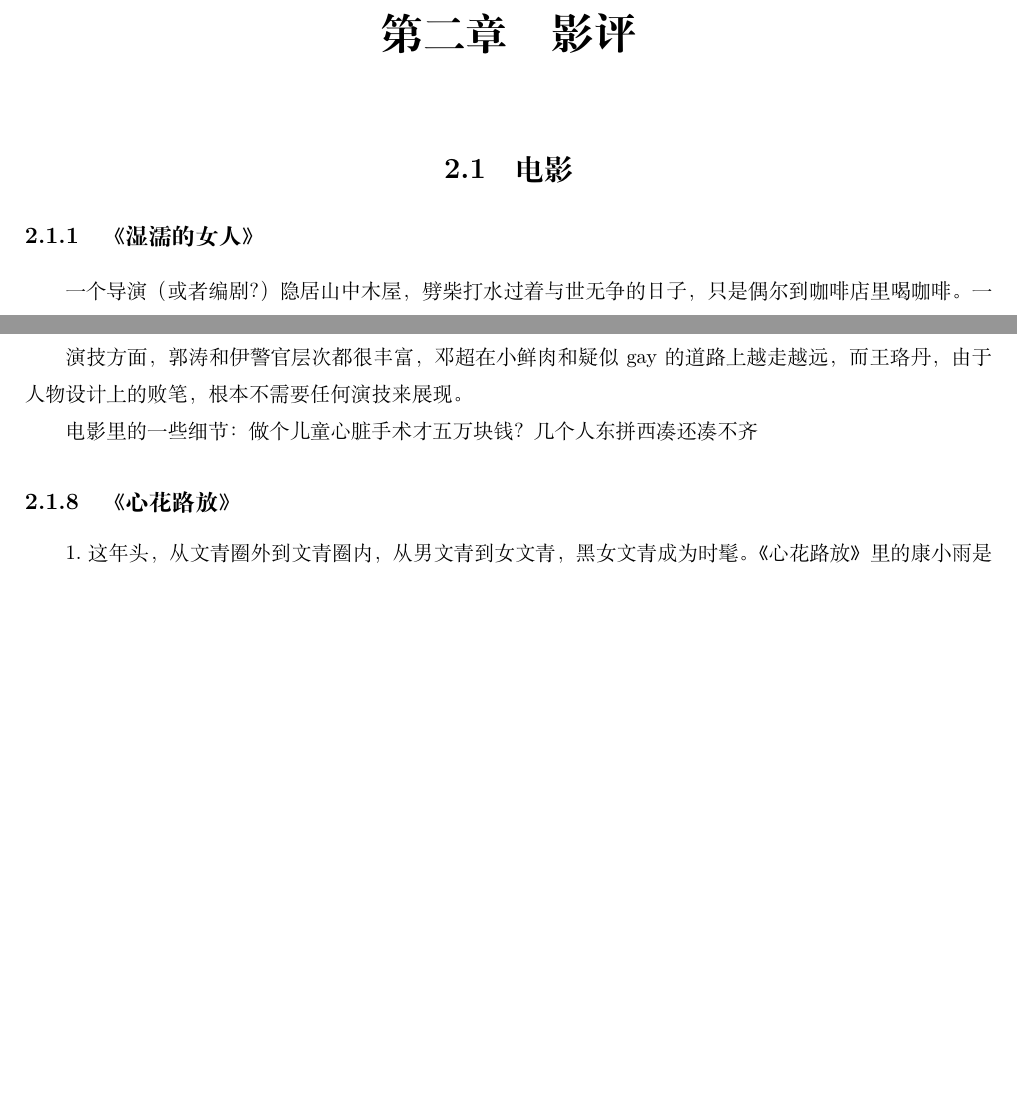
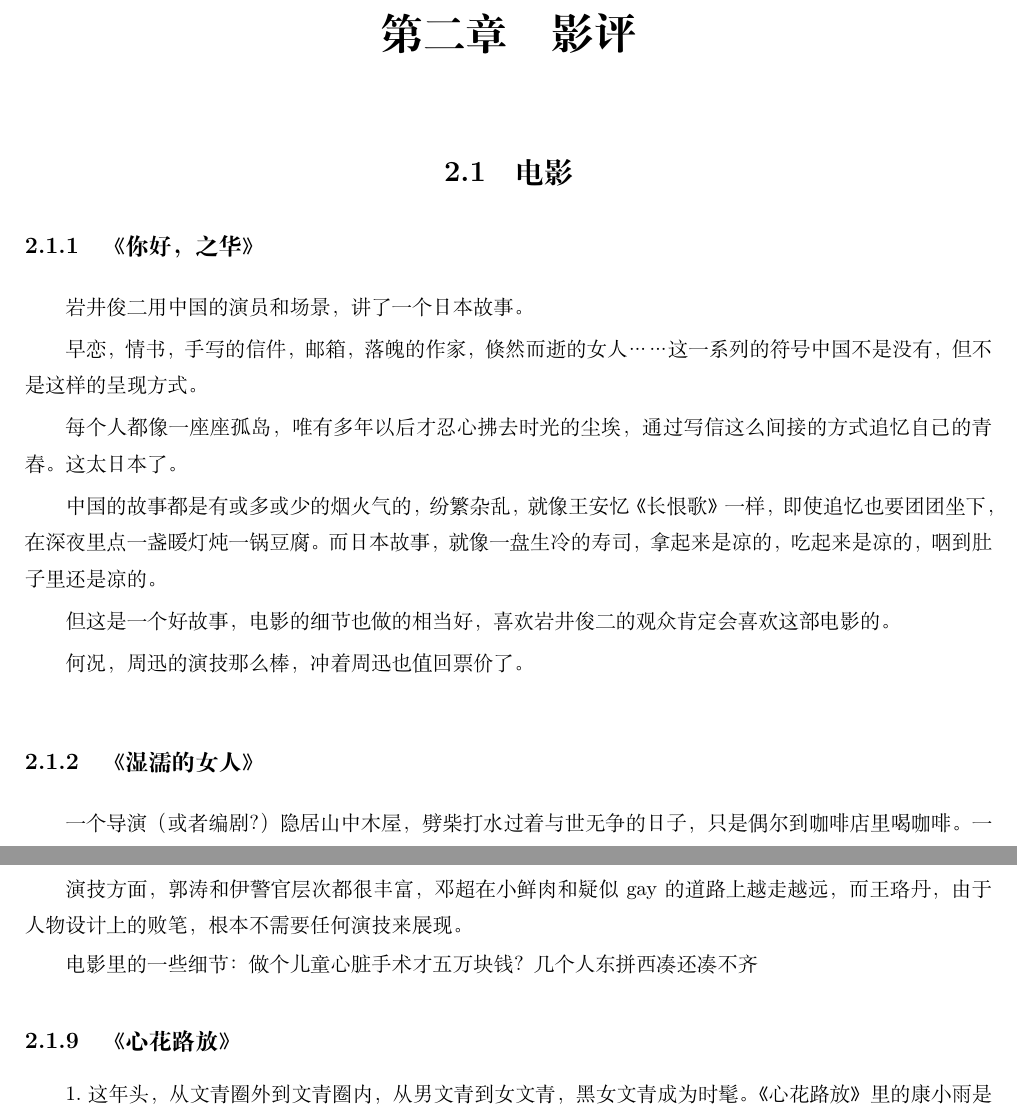
Before and after one commit to steven-ban/book_movie, a LaTeX thesis (main.tex, which reads nhzh.tex): two parts of pages 161 and 164 of 180, joined at a grey line, cut so that both start at the same text, the shorter picture padded with empty space. Compiled offline with XeLaTeX.

Commit message:
添加《你好，之华》
添加《你好，之华》

```diff
--- a/main.tex
+++ b/main.tex
@@ -167,7 +167,7 @@
 
 \chapter{影评}
 \section{电影}
-
+\input{nhzh.tex}
 \input{srdnr.tex}
 \input{wonder_woman.tex}
 \input{ayzc.tex}
--- /dev/null
+++ b/nhzh.tex
@@ -0,0 +1,12 @@
+\subsection{《你好，之华》}
+岩井俊二用中国的演员和场景，讲了一个日本故事。
+
+早恋，情书，手写的信件，邮箱，落魄的作家，倏然而逝的女人……这一系列的符号中国不是没有，但不是这样的呈现方式。
+
+每个人都像一座座孤岛，唯有多年以后才忍心拂去时光的尘埃，通过写信这么间接的方式追忆自己的青春。这太日本了。
+
+中国的故事都是有或多或少的烟火气的，纷繁杂乱，就像王安忆《长恨歌》一样，即使追忆也要团团坐下，在深夜里点一盏暖灯炖一锅豆腐。而日本故事，就像一盘生冷的寿司，拿起来是凉的，吃起来是凉的，咽到肚子里还是凉的。
+
+但这是一个好故事，电影的细节也做的相当好，喜欢岩井俊二的观众肯定会喜欢这部电影的。
+
+何况，周迅的演技那么棒，冲着周迅也值回票价了。
```
